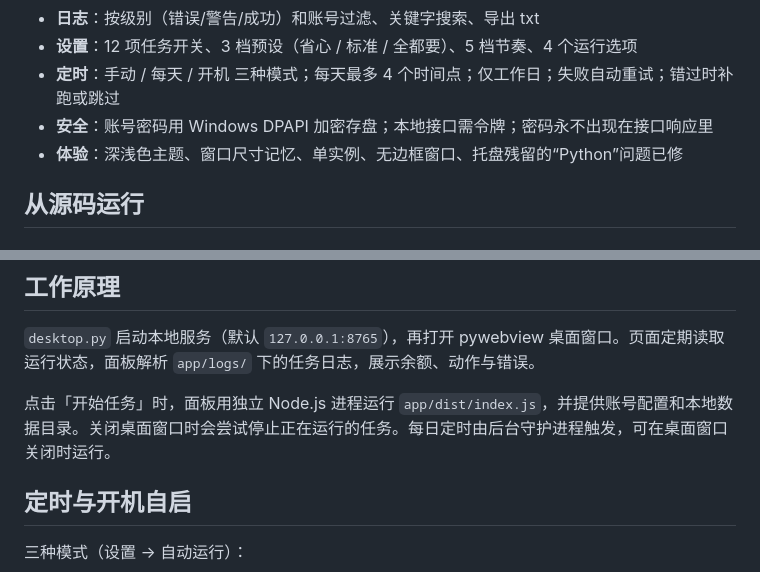
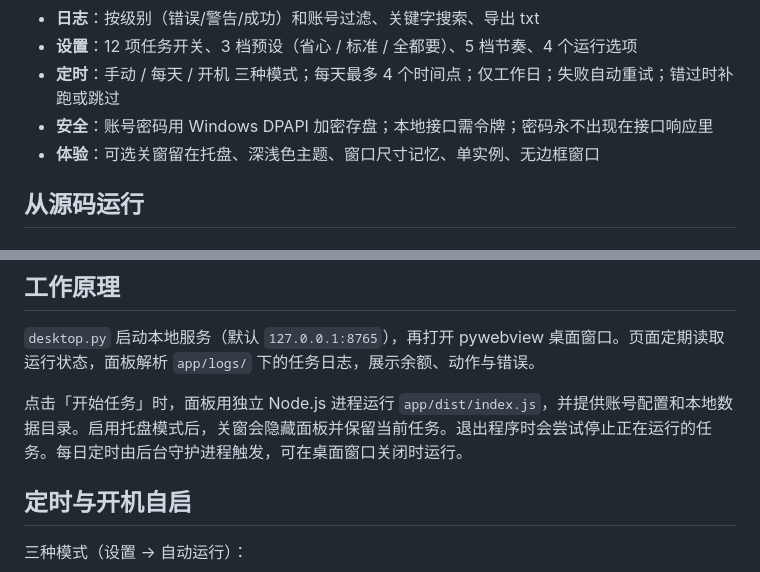
Before and after one commit to Shmi11y/Rewards-Panel, a Markdown page: README.md, 2 parts joined by grey strips. Drawn GitHub-style.

```diff
--- a/README.md
+++ b/README.md
@@ -131,7 +135,7 @@ Python 和 Node.js 已随包提供。面板打开后，在「账号 → 添加
 - **设置**：12 项任务开关、3 档预设（省心 / 标准 / 全都要）、5 档节奏、4 个运行选项
 - **定时**：手动 / 每天 / 开机 三种模式；每天最多 4 个时间点；仅工作日；失败自动重试；错过时补跑或跳过
 - **安全**：账号密码用 Windows DPAPI 加密存盘；本地接口需令牌；密码永不出现在接口响应里
-- **体验**：深浅色主题、窗口尺寸记忆、单实例、无边框窗口、托盘残留的“Python”问题已修
+- **体验**：可选关窗留在托盘、深浅色主题、窗口尺寸记忆、单实例、无边框窗口
 
 ## 从源码运行
 
@@ -209,7 +213,7 @@ RewardsApp/
 
 `desktop.py` 启动本地服务（默认 `127.0.0.1:8765`），再打开 pywebview 桌面窗口。页面定期读取运行状态，面板解析 `app/logs/` 下的任务日志，展示余额、动作与错误。
 
-点击「开始任务」时，面板用独立 Node.js 进程运行 `app/dist/index.js`，并提供账号配置和本地数据目录。关闭桌面窗口时会尝试停止正在运行的任务。每日定时由后台守护进程触发，可在桌面窗口关闭时运行。
+点击「开始任务」时，面板用独立 Node.js 进程运行 `app/dist/index.js`，并提供账号配置和本地数据目录。启用托盘模式后，关窗会隐藏面板并保留当前任务。退出程序时会尝试停止正在运行的任务。每日定时由后台守护进程触发，可在桌面窗口关闭时运行。
 
 ## 定时与开机自启
 
```
Also changed, not shown: other parts of README.md (+8 -4 lines), docs/settings-runtime.png, docs/tray-menu.jpg (added), 7 other files.
